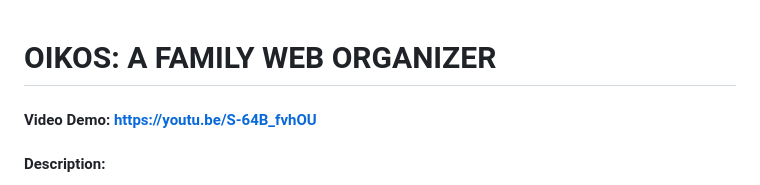
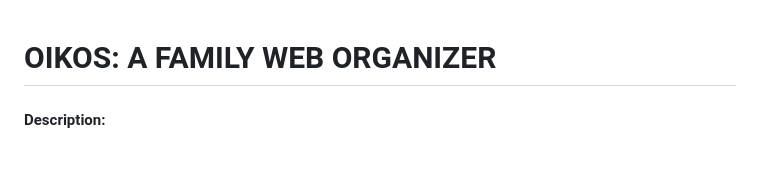
Before and after one commit to gabvader/A-Family-Web-Organizer_Project, a Markdown page: README.md, the part around the change. GitHub-like rendering; blank space fills up the shorter version.

Commit message:
Update README.md
Quit video

```diff
--- a/README.md
+++ b/README.md
@@ -1,5 +1,4 @@
 # OIKOS: A FAMILY WEB ORGANIZER
-#### Video Demo:  https://youtu.be/S-64B_fvhOU
 
 #### Description:
 This web app allows to visualize and keep track of the user agenda and also of the events in the agenda of the other family members in the user's family. It allows to add, remove and edit events and to associate them to one or more family members. This way, a general overview of the events planned for all the members of the family can be achieved.
```
